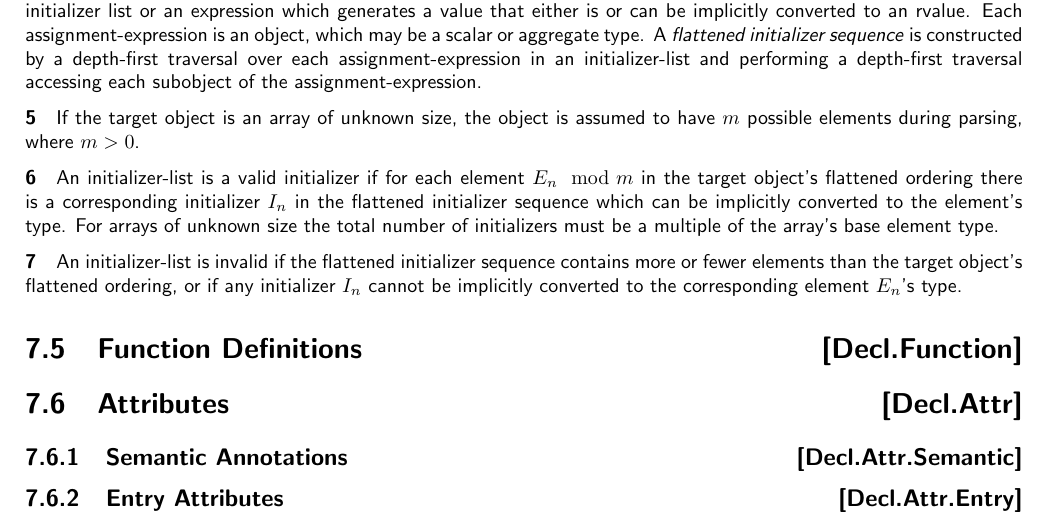
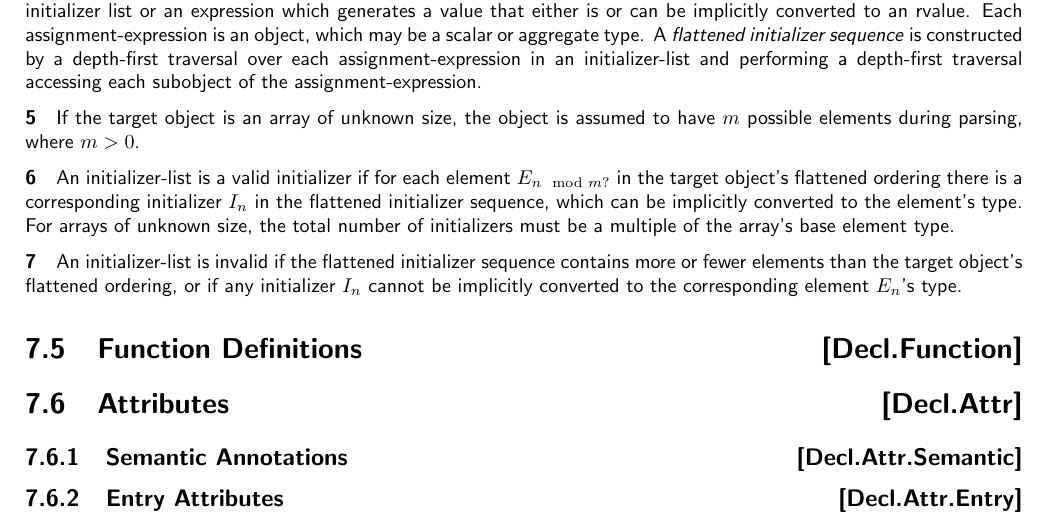
Before and after one commit to microsoft/hlsl-specs, a LaTeX thesis (specs/language/hlsl.tex, which reads specs/language/declarations.tex): part of page 32 of 55, cut so that both start at the same text. Compiled offline with pdfLaTeX.

Commit message:
Updates based on PR feedback.

```diff
--- a/specs/language/declarations.tex
+++ b/specs/language/declarations.tex
@@ -99,11 +99,12 @@ traversal accessing each subobject of the assignment-expression.
 \p If the target object is an array of unknown size, the object is assumed to
 have \(m\) possible elements during parsing, where \(m>0\).
 
-\p An initializer-list is a valid initializer if for each element \(E_n\mod{}m\)
-in the target object's flattened ordering there is a corresponding initializer
-\(I_n\) in the flattened initializer sequence which can be implicitly converted
-to the element's type. For arrays of unknown size the total number of
-initializers must be a multiple of the array's base element type.
+\p An initializer-list is a valid initializer if for each element
+\(E_{n\mod{}m?}\) in the target object's flattened ordering there is a
+corresponding initializer \(I_n\) in the flattened initializer sequence, which
+can be implicitly converted to the element's type. For arrays of unknown size,
+the total number of initializers must be a multiple of the array's base element
+type.
 
 \p An initializer-list is invalid if the flattened initializer sequence contains
 more or fewer elements than the target object's flattened ordering, or if any
```
